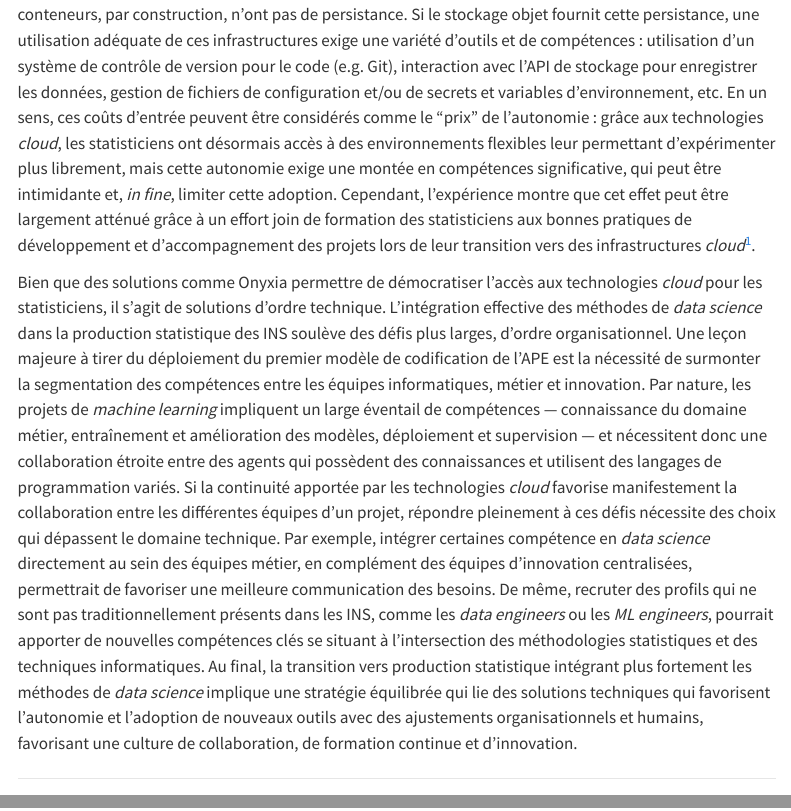
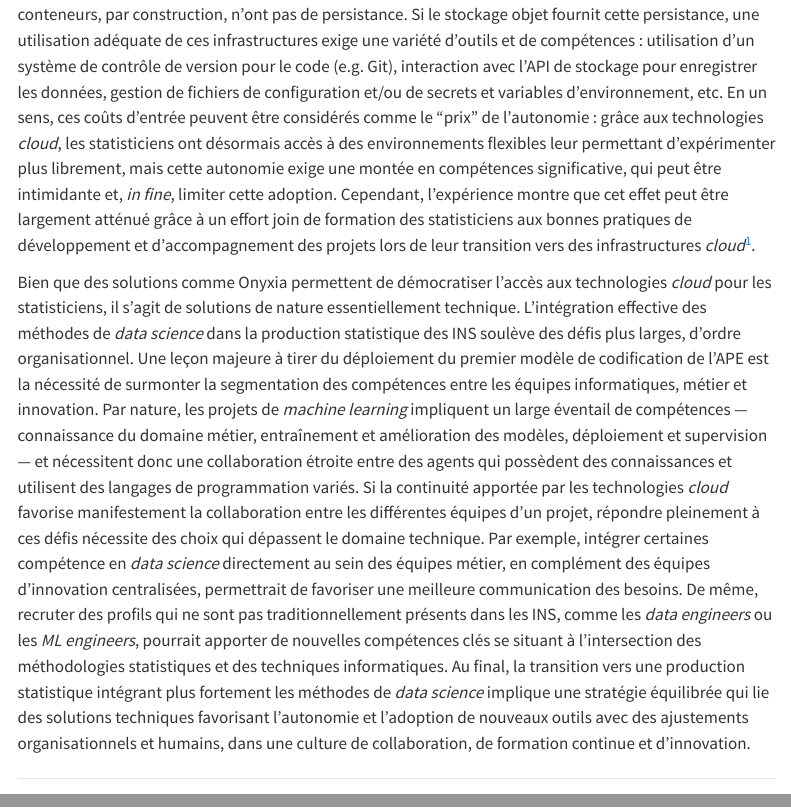
Before and after one commit to InseeFrLab/DT-cloud-prod-stat, a Quarto document (src/discussion/index.qmd): the page in a window 1100 px wide, from 740 px down, and a second part further down, joined at a grey line. Rendered offline with R 4.5, knitr and Pandoc in place of Quarto, with nearby package versions; menus at the side of the page are left out.

Commit message:
reprise discussion

```diff
--- a/src/discussion/index.qmd
+++ b/src/discussion/index.qmd
@@ -10,4 +10,4 @@ Bien entendu, le choix des technologies *cloud* n'est pas un choix neutre pour l
 
 [^formations]: Des ressources comme la formation aux bonnes pratiques de développement avec Git et R ([https://github.com/InseeFrLab/formation-bonnes-pratiques-git-R]()) ou encore le cours de mise en production des projets de *data science* à l'ENSAE ([https://ensae-reproductibilite.github.io/website/]()) visent à combler ce besoin. De même, les équipes Innovation, Datascience et KubeApp proposent des accompagnements des équipes projets pour faciliter l'adoption des nouveaux environnements de *self* et de déploiement. Ces différentes initiatives participent de cet effort de montée en compétence collective sur les outils informatiques qui favorisent la qualité des projets et ainsi leur passage en production.
 
-Bien que des solutions comme Onyxia permettre de démocratiser l'accès aux technologies *cloud* pour les statisticiens, il s'agit de solutions d'ordre technique. L'intégration effective des méthodes de *data science* dans la production statistique des INS soulève des défis plus larges, d'ordre organisationnel. Une leçon majeure à tirer du déploiement du premier modèle de codification de l'APE est la nécessité de surmonter la segmentation des compétences entre les équipes informatiques, métier et innovation. Par nature, les projets de *machine learning* impliquent un large éventail de compétences — connaissance du domaine métier, entraînement et amélioration des modèles, déploiement et supervision — et nécessitent donc une collaboration étroite entre des agents qui possèdent des connaissances et utilisent des langages de programmation variés. Si la continuité apportée par les technologies *cloud* favorise manifestement la collaboration entre les différentes équipes d'un projet, répondre pleinement à ces défis nécessite des choix qui dépassent le domaine technique. Par exemple, intégrer certaines compétence en *data science* directement au sein des équipes métier, en complément des équipes d'innovation centralisées, permettrait de favoriser une meilleure communication des besoins. De même, recruter des profils qui ne sont pas traditionnellement présents dans les INS, comme les *data engineers* ou les *ML engineers*, pourrait apporter de nouvelles compétences clés se situant à l'intersection des méthodologies statistiques et des techniques informatiques. Au final, la transition vers production statistique intégrant plus fortement les méthodes de *data science* implique une stratégie équilibrée qui lie des solutions techniques qui favorisent l'autonomie et l'adoption de nouveaux outils avec des ajustements organisationnels et humains, favorisant une culture de collaboration, de formation continue et d’innovation.
+Bien que des solutions comme Onyxia permettent de démocratiser l'accès aux technologies *cloud* pour les statisticiens, il s'agit de solutions de nature essentiellement technique. L'intégration effective des méthodes de *data science* dans la production statistique des INS soulève des défis plus larges, d'ordre organisationnel. Une leçon majeure à tirer du déploiement du premier modèle de codification de l'APE est la nécessité de surmonter la segmentation des compétences entre les équipes informatiques, métier et innovation. Par nature, les projets de *machine learning* impliquent un large éventail de compétences — connaissance du domaine métier, entraînement et amélioration des modèles, déploiement et supervision — et nécessitent donc une collaboration étroite entre des agents qui possèdent des connaissances et utilisent des langages de programmation variés. Si la continuité apportée par les technologies *cloud* favorise manifestement la collaboration entre les différentes équipes d'un projet, répondre pleinement à ces défis nécessite des choix qui dépassent le domaine technique. Par exemple, intégrer certaines compétence en *data science* directement au sein des équipes métier, en complément des équipes d'innovation centralisées, permettrait de favoriser une meilleure communication des besoins. De même, recruter des profils qui ne sont pas traditionnellement présents dans les INS, comme les *data engineers* ou les *ML engineers*, pourrait apporter de nouvelles compétences clés se situant à l'intersection des méthodologies statistiques et des techniques informatiques. Au final, la transition vers une production statistique intégrant plus fortement les méthodes de *data science* implique une stratégie équilibrée qui lie des solutions techniques favorisant l'autonomie et l'adoption de nouveaux outils avec des ajustements organisationnels et humains, dans une culture de collaboration, de formation continue et d’innovation.
```
